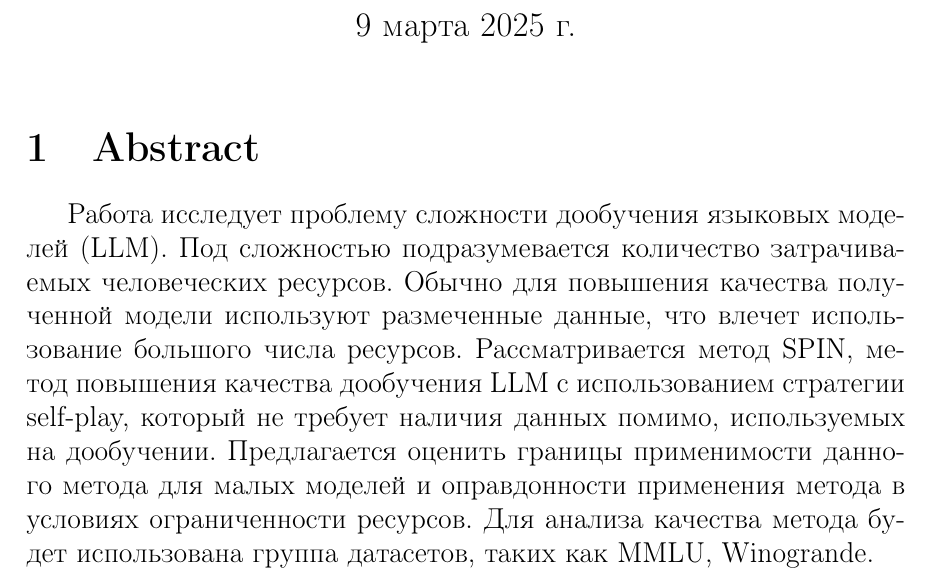
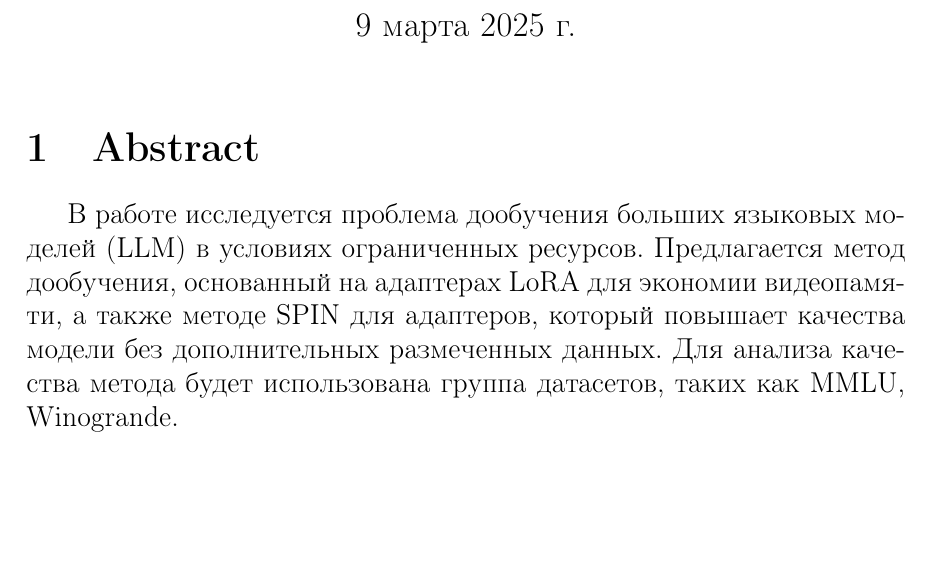
Before and after one commit to MuQlanyu/2025-Project-178, a LaTeX document (docs/Mun2025Low-rank.tex): part of the page, cut so that both start at the same text, the shorter picture padded with empty space. Compiled offline with pdfLaTeX.

Commit message:
changed paper

```diff
--- a/docs/Mun2025Low-rank.tex
+++ b/docs/Mun2025Low-rank.tex
@@ -177,7 +173,5 @@
 	\maketitle
 
 	\section{Abstract}
-		Работа исследует проблему сложности дообучения языковых моделей (LLM). Под сложностью подразумевается количество затрачиваемых человеческих ресурсов. Обычно для повышения качества полученной модели используют размеченные данные, что влечет использование большого числа ресурсов. Рассматривается метод SPIN, метод повышения качества дообучения LLM с использованием стратегии self-play, который не требует наличия данных помимо, используемых на дообучении. Предлагается оценить границы применимости данного метода для малых моделей и оправдонности применения метода в условиях ограниченности ресурсов. Для анализа качества метода будет использована группа датасетов, таких как MMLU, Winogrande.
-
-
+		В работе исследуется проблема дообучения больших языковых моделей (LLM) в условиях ограниченных ресурсов. Предлагается метод дообучения, основанный на адаптерах LoRA для экономии видеопамяти, а также методе SPIN для адаптеров, который повышает качества модели без дополнительных размеченных данных. Для анализа качества метода будет использована группа датасетов, таких как MMLU, Winogrande.
 \end{document}
```
Also changed, not shown: docs/Mun2025Low-rank.pdf, docs/Mun2025Low-rank.tex (4 more changed lines), 1 other file.
